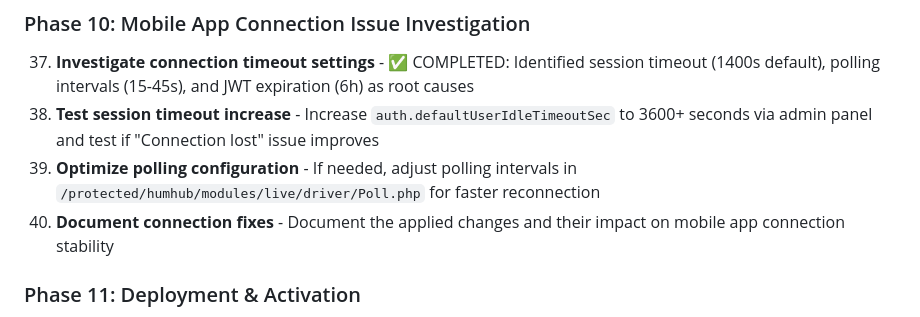
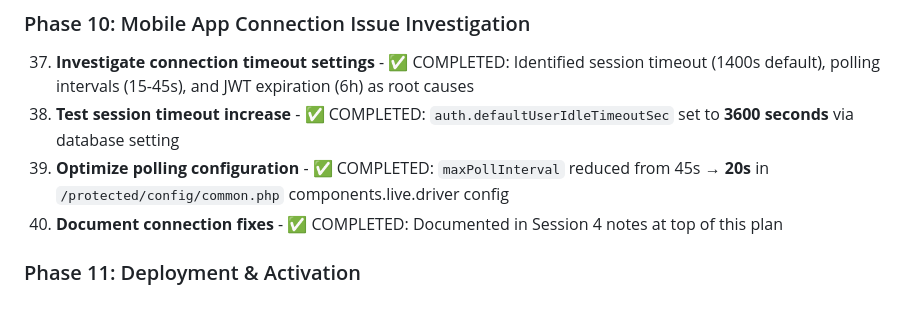
Before and after one commit to BarbellDwarf/Modern-Theme-2026, a Markdown page: .github/plan.md, the part around one of its changes. Rendered like a GitHub page.

```diff
--- a/.github/plan.md
+++ b/.github/plan.md
@@ -288,9 +314,9 @@ Based on current web design research:
 
 ### Phase 10: Mobile App Connection Issue Investigation
 37. **Investigate connection timeout settings** - ✅ COMPLETED: Identified session timeout (1400s default), polling intervals (15-45s), and JWT expiration (6h) as root causes
-38. **Test session timeout increase** - Increase `auth.defaultUserIdleTimeoutSec` to 3600+ seconds via admin panel and test if "Connection lost" issue improves
-39. **Optimize polling configuration** - If needed, adjust polling intervals in `/protected/humhub/modules/live/driver/Poll.php` for faster reconnection
-40. **Document connection fixes** - Document the applied changes and their impact on mobile app connection stability
+38. **Test session timeout increase** - ✅ COMPLETED: `auth.defaultUserIdleTimeoutSec` set to **3600 seconds** via database setting
+39. **Optimize polling configuration** - ✅ COMPLETED: `maxPollInterval` reduced from 45s → **20s** in `/protected/config/common.php` components.live.driver config
+40. **Document connection fixes** - ✅ COMPLETED: Documented in Session 4 notes at top of this plan
 
 ### Phase 11: Deployment & Activation
 41. **Create theme activation guide** - Document how to activate the theme via HumHub admin panel
```
Also changed, not shown: other parts of .github/plan.md (+42 -16 lines).
